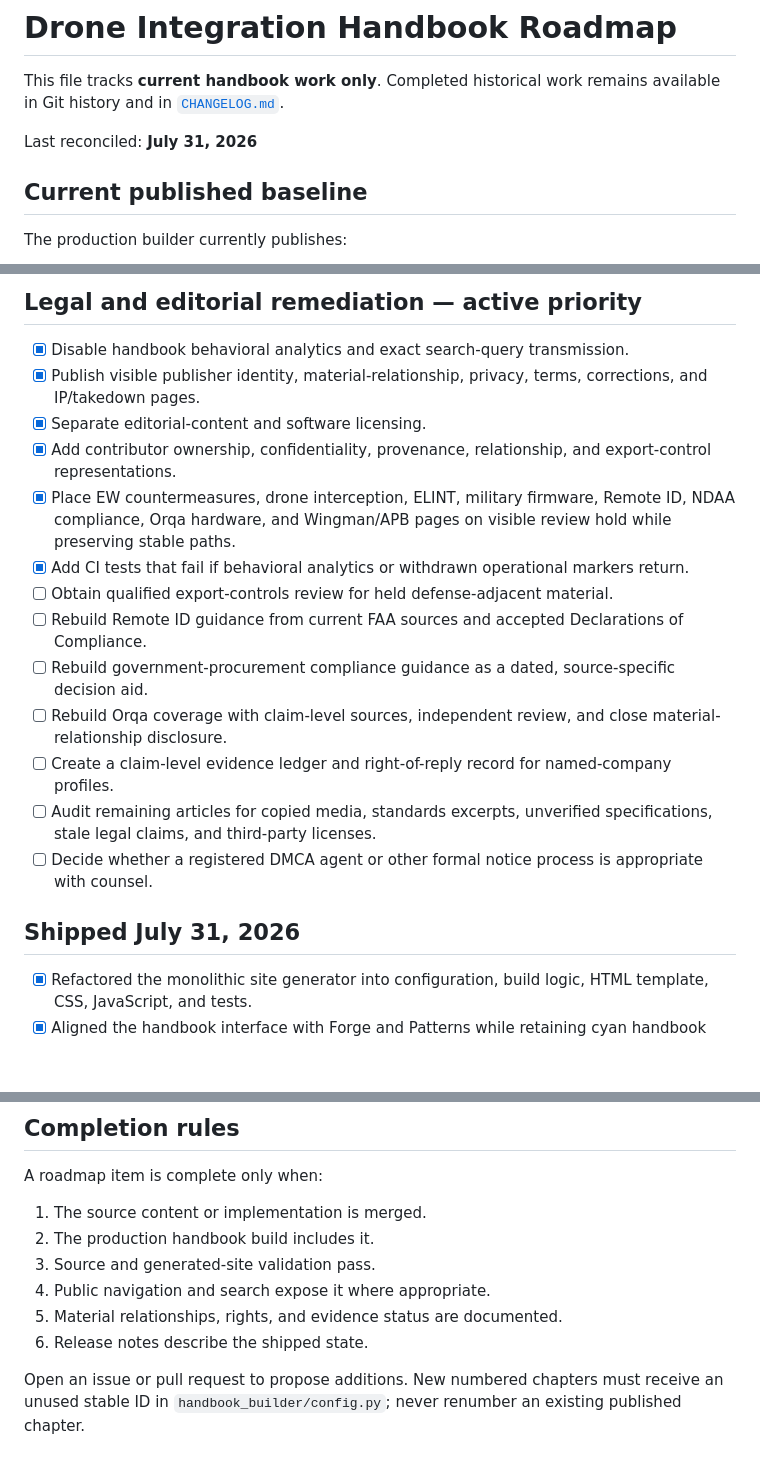
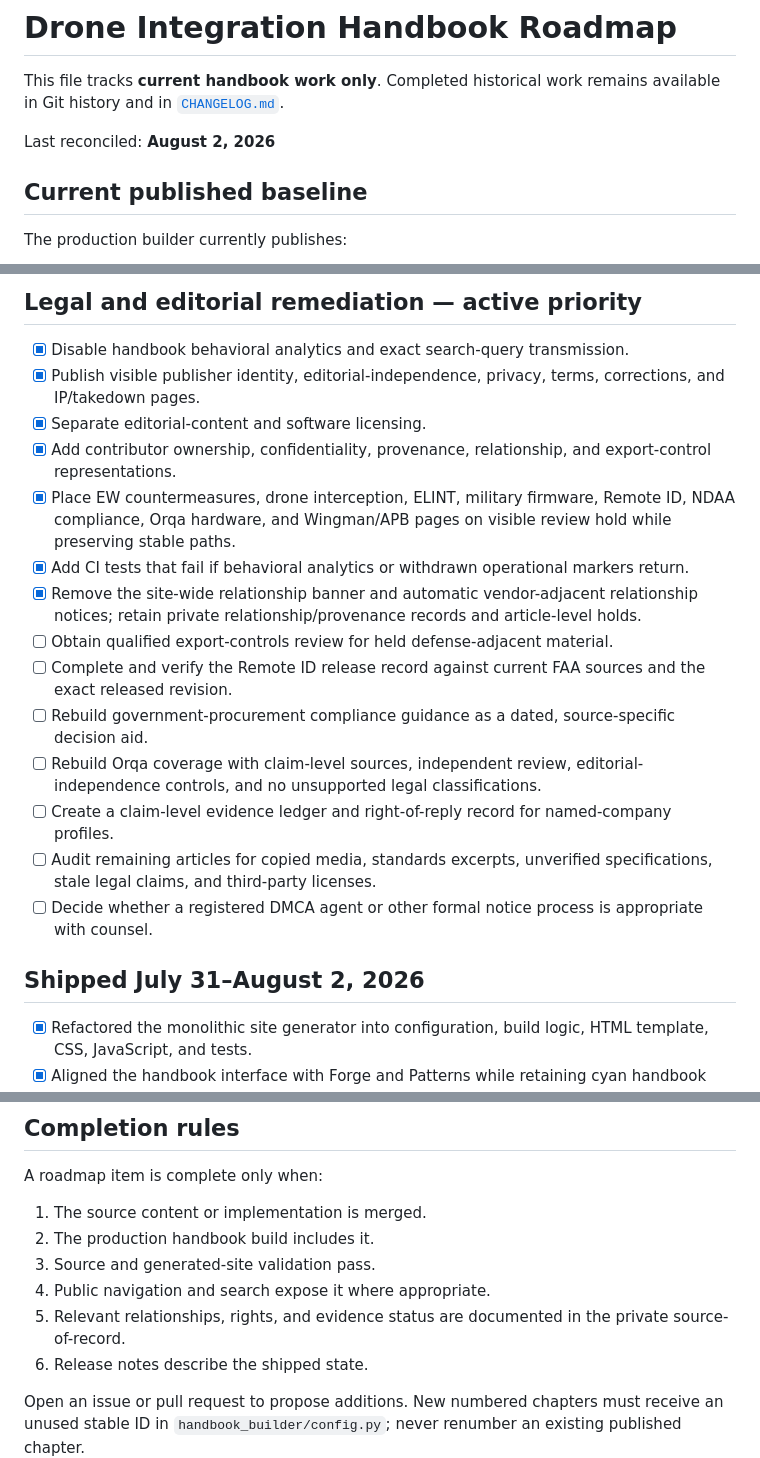
Before and after one commit to DroneWuKong/drone-integration-handbook, a Markdown page: ROADMAP.md, 3 parts joined by grey strips. GitHub-like rendering; blank space fills up the shorter version.

Commit message:
docs: remove the public relationship-disclosure requirement from the roadmap

```diff
--- a/ROADMAP.md
+++ b/ROADMAP.md
@@ -2,7 +2,7 @@
 
 This file tracks **current handbook work only**. Completed historical work remains available in Git history and in [`CHANGELOG.md`](CHANGELOG.md).
 
-Last reconciled: **July 31, 2026**
+Last reconciled: **August 2, 2026**
 
 ## Current published baseline
 
@@ -20,20 +20,21 @@ Chapter ID **25 is reserved** after its public source was withdrawn. Do not reus
 ## Legal and editorial remediation — active priority
 
 - [x] Disable handbook behavioral analytics and exact search-query transmission.
-- [x] Publish visible publisher identity, material-relationship, privacy, terms, corrections, and IP/takedown pages.
+- [x] Publish visible publisher identity, editorial-independence, privacy, terms, corrections, and IP/takedown pages.
 - [x] Separate editorial-content and software licensing.
 - [x] Add contributor ownership, confidentiality, provenance, relationship, and export-control representations.
 - [x] Place EW countermeasures, drone interception, ELINT, military firmware, Remote ID, NDAA compliance, Orqa hardware, and Wingman/APB pages on visible review hold while preserving stable paths.
 - [x] Add CI tests that fail if behavioral analytics or withdrawn operational markers return.
+- [x] Remove the site-wide relationship banner and automatic vendor-adjacent relationship notices; retain private relationship/provenance records and article-level holds.
 - [ ] Obtain qualified export-controls review for held defense-adjacent material.
-- [ ] Rebuild Remote ID guidance from current FAA sources and accepted Declarations of Compliance.
+- [ ] Complete and verify the Remote ID release record against current FAA sources and the exact released revision.
 - [ ] Rebuild government-procurement compliance guidance as a dated, source-specific decision aid.
-- [ ] Rebuild Orqa coverage with claim-level sources, independent review, and close material-relationship disclosure.
+- [ ] Rebuild Orqa coverage with claim-level sources, independent review, editorial-independence controls, and no unsupported legal classifications.
 - [ ] Create a claim-level evidence ledger and right-of-reply record for named-company profiles.
 - [ ] Audit remaining articles for copied media, standards excerpts, unverified specifications, stale legal claims, and third-party licenses.
 - [ ] Decide whether a registered DMCA agent or other formal notice process is appropriate with counsel.
 
-## Shipped July 31, 2026
+## Shipped July 31–August 2, 2026
 
 - [x] Refactored the monolithic site generator into configuration, build logic, HTML template, CSS, JavaScript, and tests.
 - [x] Aligned the handbook interface with Forge and Patterns while retaining cyan handbook identity.
@@ -111,7 +113,7 @@ A roadmap item is complete only when:
 2. The production handbook build includes it.
 3. Source and generated-site validation pass.
 4. Public navigation and search expose it where appropriate.
-5. Material relationships, rights, and evidence status are documented.
+5. Relevant relationships, rights, and evidence status are documented in the private source-of-record.
 6. Release notes describe the shipped state.
 
 Open an issue or pull request to propose additions. New numbered chapters must receive an unused stable ID in `handbook_builder/config.py`; never renumber an existing published chapter.
```
Also changed, not shown: other parts of ROADMAP.md (+1 -0 lines).
